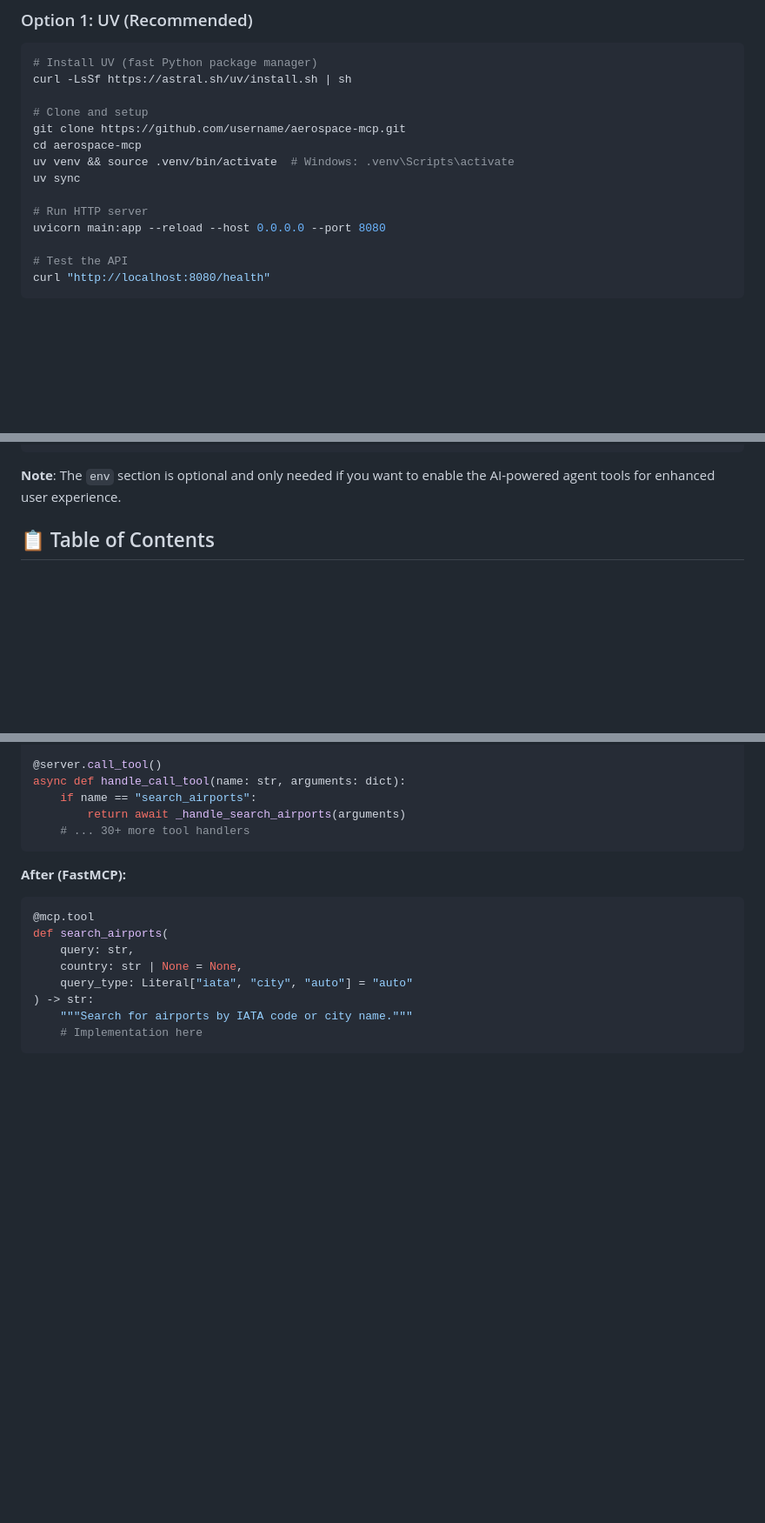
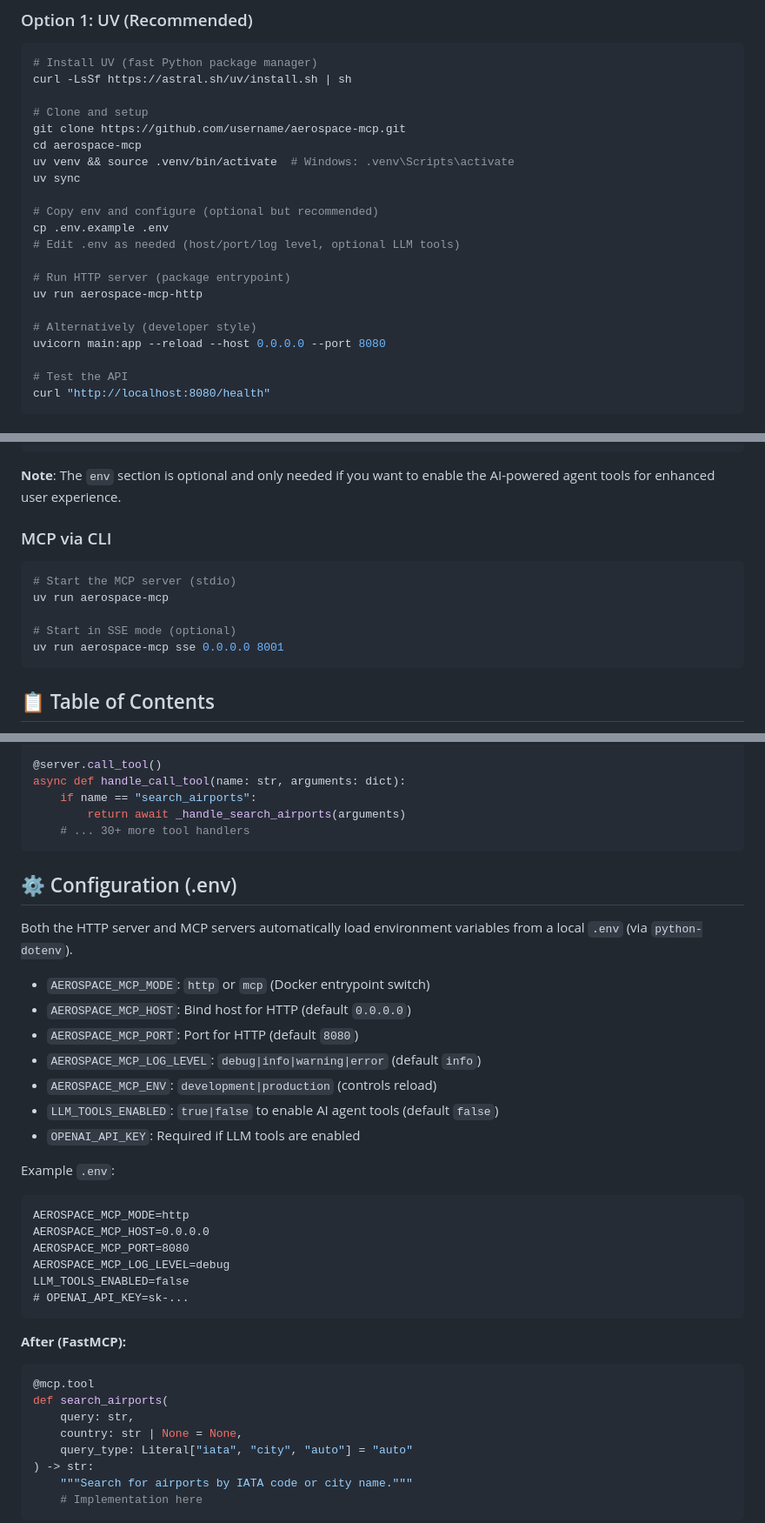
Before and after one commit to cheesejaguar/aerospace-mcp, a Markdown page: README.md, 3 parts joined by grey strips. Shown at 87% size. Drawn GitHub-style; blank space fills up the shorter version.

Commit message:
README: add .env configuration, entrypoints, and MCP CLI usage

````diff
--- a/README.md
+++ b/README.md
@@ -34,7 +34,14 @@ cd aerospace-mcp
 uv venv && source .venv/bin/activate  # Windows: .venv\Scripts\activate
 uv sync
 
-# Run HTTP server
+# Copy env and configure (optional but recommended)
+cp .env.example .env
+# Edit .env as needed (host/port/log level, optional LLM tools)
+
+# Run HTTP server (package entrypoint)
+uv run aerospace-mcp-http
+
+# Alternatively (developer style)
 uvicorn main:app --reload --host 0.0.0.0 --port 8080
 
 # Test the API
@@ -74,6 +81,16 @@ Add to your Claude Desktop configuration:
 ```
 
 **Note**: The `env` section is optional and only needed if you want to enable the AI-powered agent tools for enhanced user experience.
+
+### MCP via CLI
+
+```bash
+# Start the MCP server (stdio)
+uv run aerospace-mcp
+
+# Start in SSE mode (optional)
+uv run aerospace-mcp sse 0.0.0.0 8001
+```
 
 ## 📋 Table of Contents
 
@@ -713,6 +731,29 @@ async def handle_call_tool(name: str, arguments: dict):
     # ... 30+ more tool handlers
 ```
 
+## ⚙️ Configuration (.env)
+
+Both the HTTP server and MCP servers automatically load environment variables from a local `.env` (via `python-dotenv`).
+
+- `AEROSPACE_MCP_MODE`: `http` or `mcp` (Docker entrypoint switch)
+- `AEROSPACE_MCP_HOST`: Bind host for HTTP (default `0.0.0.0`)
+- `AEROSPACE_MCP_PORT`: Port for HTTP (default `8080`)
+- `AEROSPACE_MCP_LOG_LEVEL`: `debug|info|warning|error` (default `info`)
+- `AEROSPACE_MCP_ENV`: `development|production` (controls reload)
+- `LLM_TOOLS_ENABLED`: `true|false` to enable AI agent tools (default `false`)
+- `OPENAI_API_KEY`: Required if LLM tools are enabled
+
+Example `.env`:
+
+```
+AEROSPACE_MCP_MODE=http
+AEROSPACE_MCP_HOST=0.0.0.0
+AEROSPACE_MCP_PORT=8080
+AEROSPACE_MCP_LOG_LEVEL=debug
+LLM_TOOLS_ENABLED=false
+# OPENAI_API_KEY=sk-...
+```
+
 **After (FastMCP):**
 ```python
 @mcp.tool
````
Also changed, not shown: other parts of README.md (+3 -2 lines).
